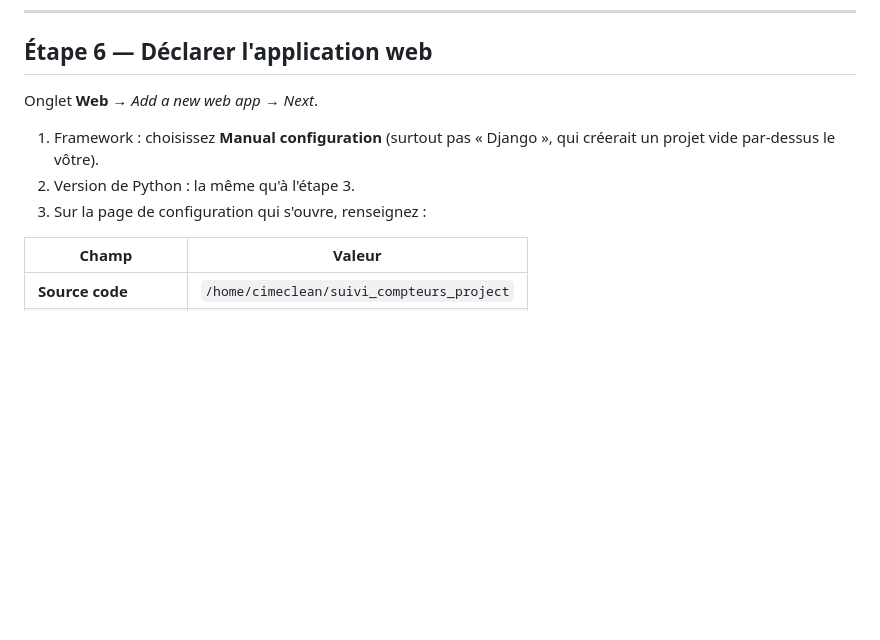
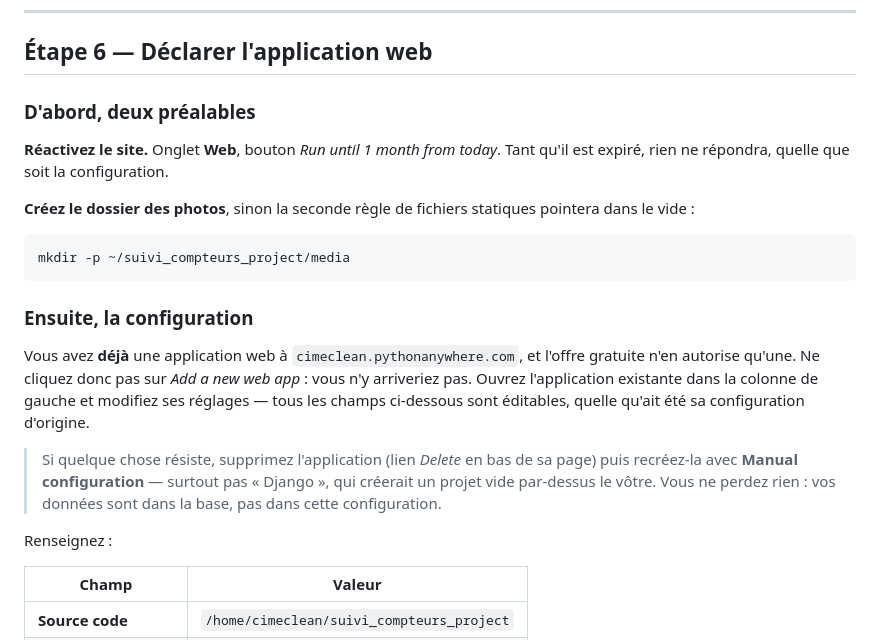
Before and after one commit to doolieSoft/suivi_compteurs_project, a Markdown page: deploiement/GUIDE.md, the part around the change. GitHub-like rendering; blank space fills up the shorter version.

Commit message:
Guide : réutiliser l'application web existante, pas en créer une
L'offre gratuite n'autorise qu'une application web, et le compte en a déjà
une. « Add a new web app » échouerait. Ajoute aussi les deux préalables
oubliés : réactiver le site expiré, et créer le dossier media vers lequel
pointe la règle de fichiers statiques.

Co-Authored-By: Claude Opus 5 (1M context) <noreply@anthropic.com>

````diff
--- a/deploiement/GUIDE.md
+++ b/deploiement/GUIDE.md
@@ -281,12 +281,32 @@ passe**, pas celui que vous utilisez ailleurs.
 
 ## Étape 6 — Déclarer l'application web
 
-Onglet **Web** → *Add a new web app* → *Next*.
+### D'abord, deux préalables
 
-1. Framework : choisissez **Manual configuration** (surtout pas « Django », qui
-   créerait un projet vide par-dessus le vôtre).
-2. Version de Python : la même qu'à l'étape 3.
-3. Sur la page de configuration qui s'ouvre, renseignez :
+**Réactivez le site.** Onglet **Web**, bouton *Run until 1 month from today*.
+Tant qu'il est expiré, rien ne répondra, quelle que soit la configuration.
+
+**Créez le dossier des photos**, sinon la seconde règle de fichiers statiques
+pointera dans le vide :
+
+```bash
+mkdir -p ~/suivi_compteurs_project/media
+```
+
+### Ensuite, la configuration
+
+Vous avez **déjà** une application web à `cimeclean.pythonanywhere.com`, et
+l'offre gratuite n'en autorise qu'une. Ne cliquez donc pas sur *Add a new web
+app* : vous n'y arriveriez pas. Ouvrez l'application existante dans la colonne
+de gauche et modifiez ses réglages — tous les champs ci-dessous sont éditables,
+quelle qu'ait été sa configuration d'origine.
+
+> Si quelque chose résiste, supprimez l'application (lien *Delete* en bas de sa
+> page) puis recréez-la avec **Manual configuration** — surtout pas « Django »,
+> qui créerait un projet vide par-dessus le vôtre. Vous ne perdez rien : vos
+> données sont dans la base, pas dans cette configuration.
+
+Renseignez :
 
 | Champ | Valeur |
 |---|---|
````
